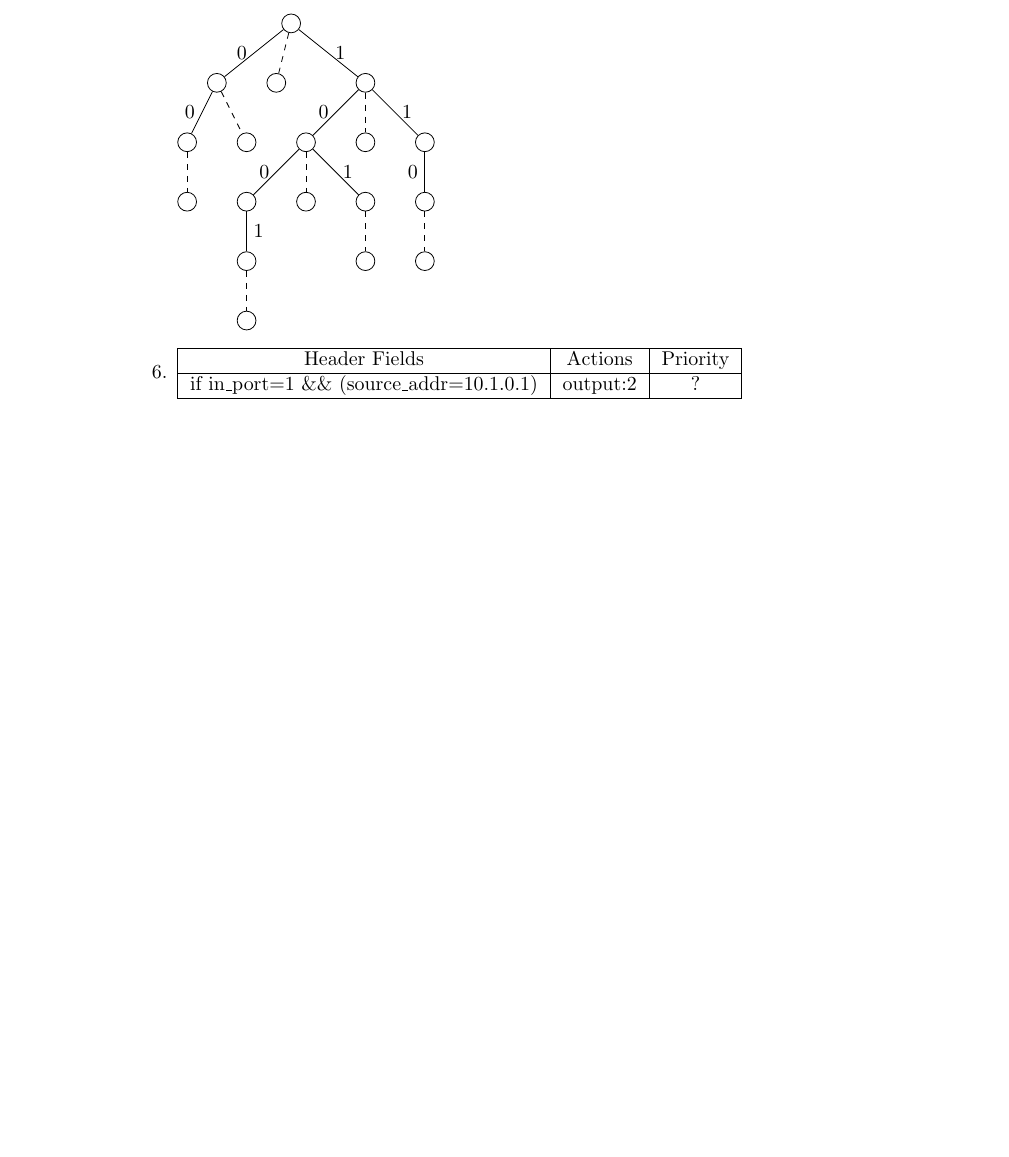
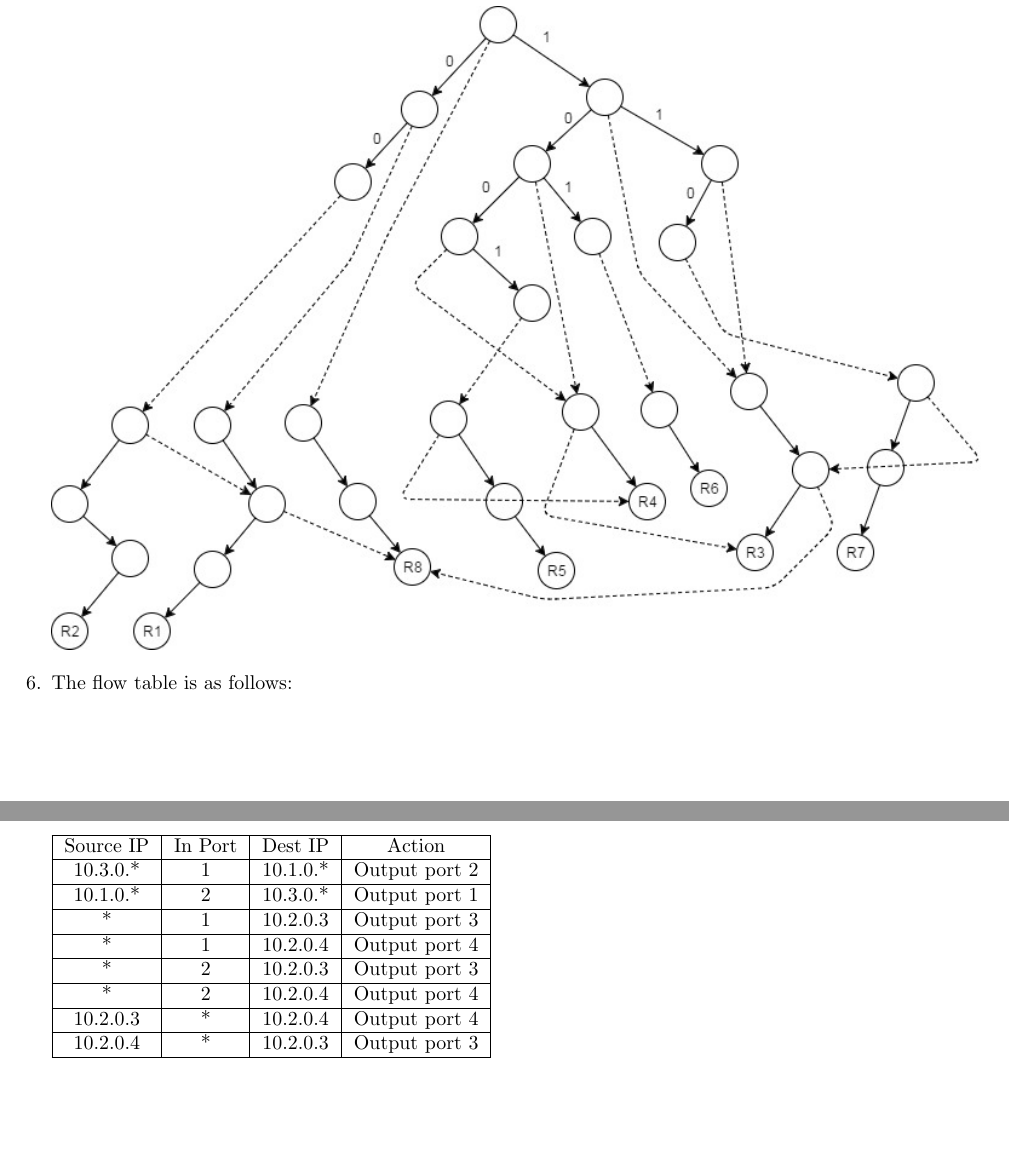
Before and after one commit to jessicamorris/SYSC4502_assignments, a LaTeX problem sheet (assignment_4.tex): part of page 3 of 3 before the commit and two parts of pages 2 and 3 of 3 after it, the two joined at a grey line, cut at the place of the change, the shorter picture padded with empty space. Compiled offline with pdfLaTeX.

Commit message:
Finished (?) assignment 4

```diff
--- a/assignment_4.tex
+++ b/assignment_4.tex
@@ -1,10 +1,15 @@
 \documentclass{article}
+
+\usepackage[margin=2.5cm]{geometry}
 
 \usepackage[scientific-notation=true, binary-units=true]{siunitx}
 \sisetup{per-mode=fraction}%
 \sisetup{scientific-notation=false}%
 \usepackage{amsmath}
 \usepackage{forest}
+
+\usepackage{afterpage}
+\usepackage{pdflscape}
 
 \usepackage{tikz}
 \usetikzlibrary{shapes,arrows}
@@ -121,46 +126,26 @@ ICV check passes.
 
 \end{enumerate}
 
+
 \item Grid-of-Tries:
 
-\begin{forest}
-for tree={circle,draw, l sep=20pt, s sep=20pt}
-[
-    [ ,edge label={node[midway,left] {0}}
-      [ ,edge label={node[midway,left] {0}}
-        [ ,edge=dashed]
-      ]
-      [ ,edge=dashed]
-    ]
-    [ ,edge=dashed]
-    [ ,edge label={node[midway,right] {1}}
-     [ ,edge label={node[midway,left] {0}}
-       [ ,edge label={node[midway,left] {0}}
-         [ ,edge label={node[midway,right] {1}}
-           [ ,edge=dashed]
-         ]
-       ]
-       [ ,edge=dashed]
-       [ ,edge label={node[midway,right] {1}}
-         [ ,edge=dashed]
-       ]
-     ]
-     [ ,edge=dashed]
-     [ ,edge label={node[midway,right] {1}}
-       [ ,edge label={node[midway,left] {0}}
-         [ ,edge=dashed]
-       ]
-     ]
-    ]
-]
-\end{forest}
 
-\item %https://www.nanog.org/meetings/nanog57/presentations/Monday/mon.tutorial.SmallWallace.OpenFlow.24.pdf
+    \includegraphics[width=\textwidth]{assignment4_gridoftries}
 
-\begin{tabular}{|c|c|c|}
+
+\item The flow table is as follows:
+
+\begin{tabular}{|c|c|c|c|}
     \hline
-    Header Fields & Actions & Priority \\ \hline
-    if in\_port=1 \&\& (source\_addr=10.1.0.1) & output:2 & ? \\ \hline
+    Source IP & In Port & Dest IP & Action \\ \hline
+    10.3.0.* & 1 & 10.1.0.* & Output port 2 \\ \hline
+    10.1.0.* & 2 & 10.3.0.* & Output port 1 \\ \hline
+    * & 1 & 10.2.0.3 & Output port 3 \\ \hline
+    * & 1 & 10.2.0.4 & Output port 4 \\ \hline
+    * & 2 & 10.2.0.3 & Output port 3 \\ \hline
+    * & 2 & 10.2.0.4 & Output port 4 \\ \hline
+    10.2.0.3 & * & 10.2.0.4 & Output port 4 \\ \hline
+    10.2.0.4 & * & 10.2.0.3 & Output port 3 \\ \hline
 \end{tabular}
 
 \end{enumerate}
```
Also changed, not shown: assignment_4.pdf, assignment_4.tex (2 more changed lines).
